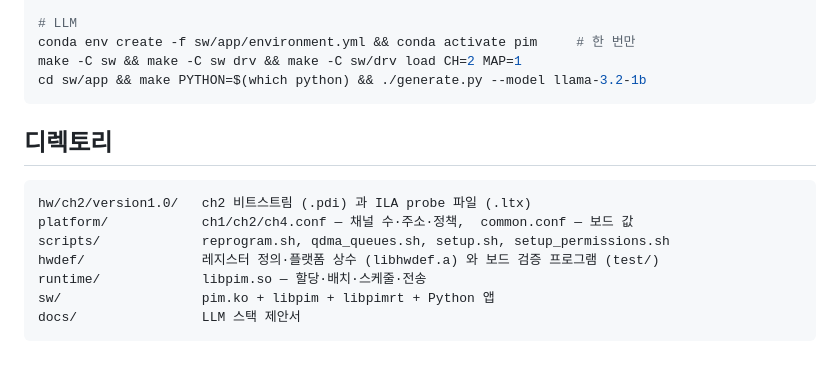
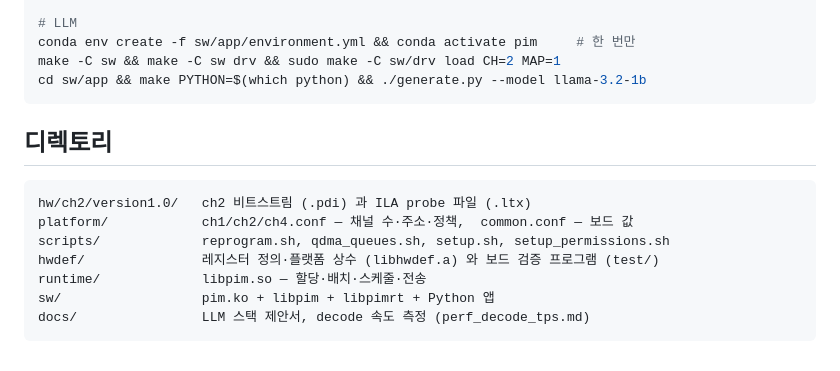
Before and after one commit to jeongyoon-kang/PIM_SW, a Markdown page: README.md, the part around one of its changes. Rendered like a GitHub page.

````diff
--- a/README.md
+++ b/README.md
@@ -189,7 +223,7 @@ hwdef/test/emu_sanity && hwdef/test/emu_gemv --chs 0,1
 
 # LLM
 conda env create -f sw/app/environment.yml && conda activate pim     # 한 번만
-make -C sw && make -C sw drv && make -C sw/drv load CH=2 MAP=1
+make -C sw && make -C sw drv && sudo make -C sw/drv load CH=2 MAP=1
 cd sw/app && make PYTHON=$(which python) && ./generate.py --model llama-3.2-1b
 ```
 
@@ -202,5 +236,5 @@ scripts/             reprogram.sh, qdma_queues.sh, setup.sh, setup_permissions.s
 hwdef/               레지스터 정의·플랫폼 상수 (libhwdef.a) 와 보드 검증 프로그램 (test/)
 runtime/             libpim.so — 할당·배치·스케줄·전송
 sw/                  pim.ko + libpim + libpimrt + Python 앱
-docs/                LLM 스택 제안서
+docs/                LLM 스택 제안서, decode 속도 측정 (perf_decode_tps.md)
 ```
````
Also changed, not shown: other parts of README.md (+36 -2 lines), docs/perf_decode_tps.md (added, +172 -0 lines), sw/README.md (+1 -1 lines).
